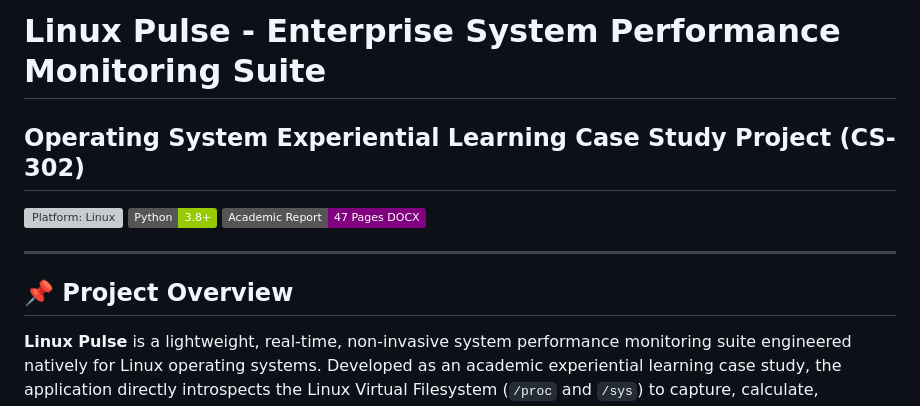
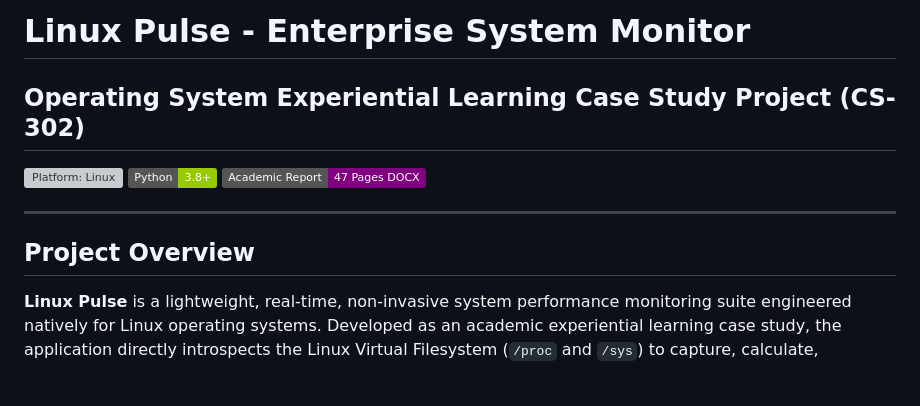
Before and after one commit to tithisahu06/Linux-Pulse-System-Monitor, a Markdown page: README.md, the part around one of its changes. Drawn GitHub-style; badges without logos; blank space fills up the shorter version; grey boxes are pictures that could not be loaded.

```diff
--- a/README.md
+++ b/README.md
@@ -1,4 +1,4 @@
-# Linux Pulse - Enterprise System Performance Monitoring Suite
+# Linux Pulse - Enterprise System Monitor
 ## Operating System Experiential Learning Case Study Project (CS-302)
 
 [![Platform: Linux](https://img.shields.io/badge/Platform-Linux%20%2F%20WSL-blue.svg)](https://www.kernel.org)
@@ -7,7 +7,7 @@
 
 ---
 
-## 📌 Project Overview
+##  Project Overview
 **Linux Pulse** is a lightweight, real-time, non-invasive system performance monitoring suite engineered natively for Linux operating systems. Developed as an academic experiential learning case study, the application directly introspects the Linux Virtual Filesystem (`/proc` and `/sys`) to capture, calculate, correlate, and visualize performance telemetry across five critical OS subsystems:
 
 1. **CPU Utilization & Scheduling**: Multi-core percentage utilization, user/system/idle/iowait breakdown via `/proc/stat`, and run-queue load averages via `/proc/loadavg`.
```
Also changed, not shown: other parts of README.md (+4 -4 lines).
